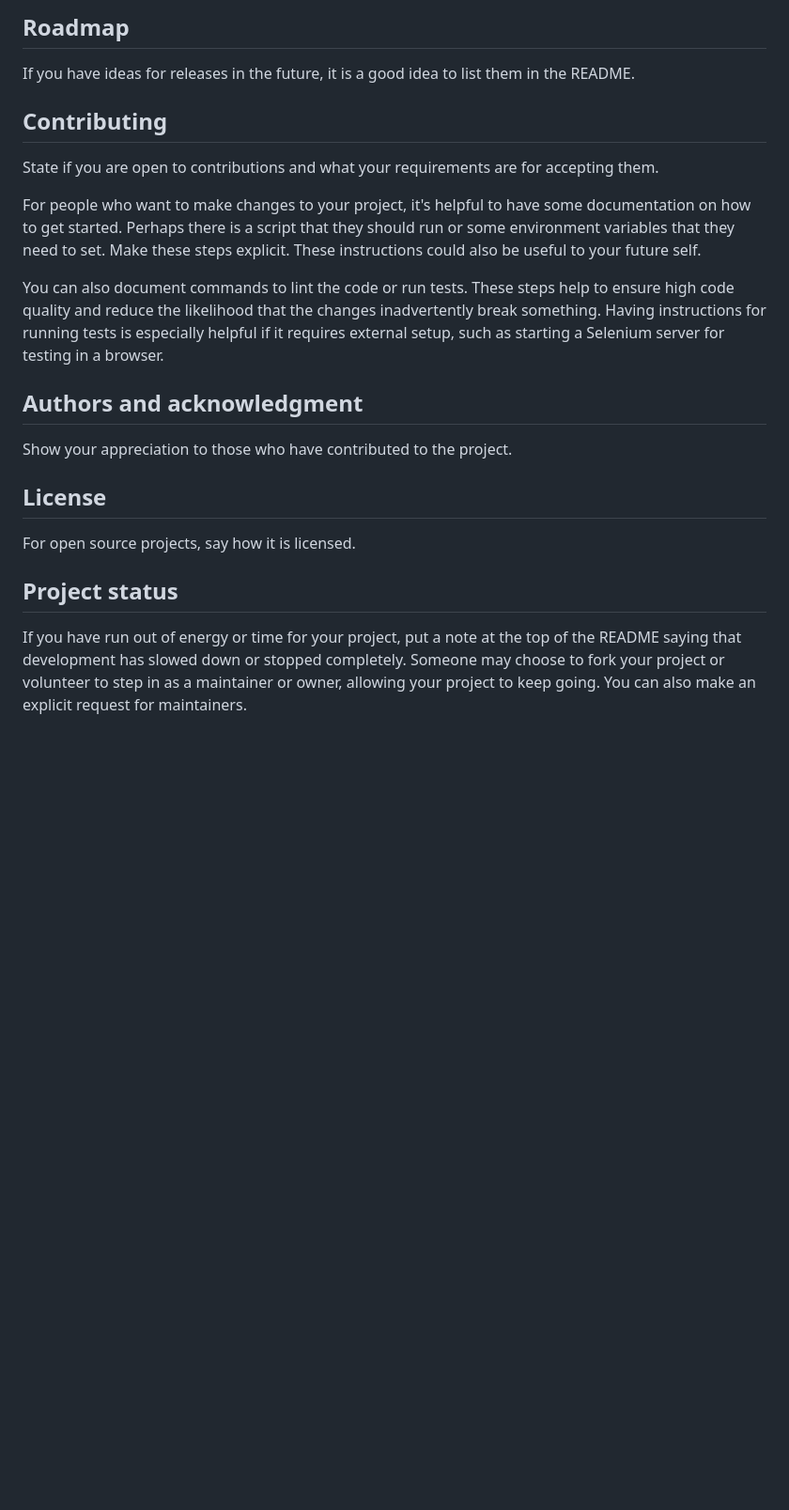
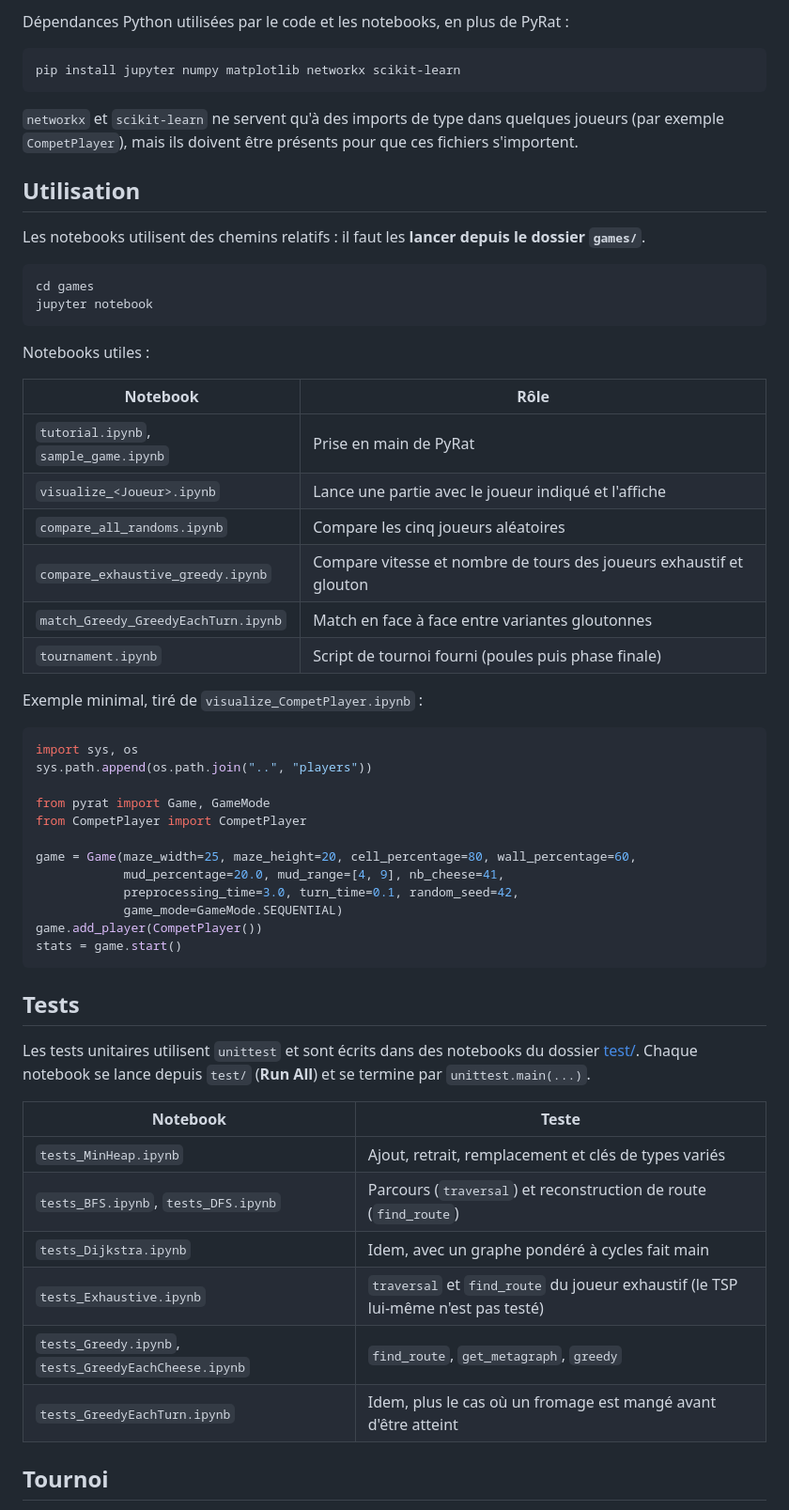
Before and after one commit to amauryjnn/Projet-Pyrat, a Markdown page: README.md, the part around one of its changes. Shown at 94% size. Drawn GitHub-style; blank space fills up the shorter version.

Commit message:
Add proper Readme.md

````diff
--- a/README.md
+++ b/README.md
@@ -75,19 +96,61 @@ Tell people where they can go to for help. It can be any combination of an issue
 
-## Roadmap
-If you have ideas for releases in the future, it is a good idea to list them in the README.
+Dépendances Python utilisées par le code et les notebooks, en plus de PyRat :
 
-## Contributing
-State if you are open to contributions and what your requirements are for accepting them.
+```bash
+pip install jupyter numpy matplotlib networkx scikit-learn
+```
 
-For people who want to make changes to your project, it's helpful to have some documentation on how to get started. Perhaps there is a script that they should run or some environment variables that they need to set. Make these steps explicit. These instructions could also be useful to your future self.
+`networkx` et `scikit-learn` ne servent qu'à des imports de type dans quelques joueurs (par exemple `CompetPlayer`), mais ils doivent être présents pour que ces fichiers s'importent.
 
-You can also document commands to lint the code or run tests. These steps help to ensure high code quality and reduce the likelihood that the changes inadvertently break something. Having instructions for running tests is especially helpful if it requires external setup, such as starting a Selenium server for testing in a browser.
+## Utilisation
 
-## Authors and acknowledgment
-Show your appreciation to those who have contributed to the project.
+Les notebooks utilisent des chemins relatifs : il faut les **lancer depuis le dossier `games/`**.
 
-## License
-For open source projects, say how it is licensed.
+```bash
+cd games
+jupyter notebook
+```
 
-## Project status
-If you have run out of energy or time for your project, put a note at the top of the README saying that development has slowed down or stopped completely. Someone may choose to fork your project or volunteer to step in as a maintainer or owner, allowing your project to keep going. You can also make an explicit request for maintainers.
+Notebooks utiles :
+
+| Notebook | Rôle |
+|---|---|
+| `tutorial.ipynb`, `sample_game.ipynb` | Prise en main de PyRat |
+| `visualize_<Joueur>.ipynb` | Lance une partie avec le joueur indiqué et l'affiche |
+| `compare_all_randoms.ipynb` | Compare les cinq joueurs aléatoires |
+| `compare_exhaustive_greedy.ipynb` | Compare vitesse et nombre de tours des joueurs exhaustif et glouton |
+| `match_Greedy_GreedyEachTurn.ipynb` | Match en face à face entre variantes gloutonnes |
+| `tournament.ipynb` | Script de tournoi fourni (poules puis phase finale) |
+
+Exemple minimal, tiré de `visualize_CompetPlayer.ipynb` :
+
+```python
+import sys, os
+sys.path.append(os.path.join("..", "players"))
+
+from pyrat import Game, GameMode
+from CompetPlayer import CompetPlayer
+
+game = Game(maze_width=25, maze_height=20, cell_percentage=80, wall_percentage=60,
+            mud_percentage=20.0, mud_range=[4, 9], nb_cheese=41,
+            preprocessing_time=3.0, turn_time=0.1, random_seed=42,
+            game_mode=GameMode.SEQUENTIAL)
+game.add_player(CompetPlayer())
+stats = game.start()
+```
+
+## Tests
+
+Les tests unitaires utilisent `unittest` et sont écrits dans des notebooks du dossier [test/](test/). Chaque notebook se lance depuis `test/` (**Run All**) et se termine par `unittest.main(...)`.
+
+| Notebook | Teste |
+|---|---|
+| `tests_MinHeap.ipynb` | Ajout, retrait, remplacement et clés de types variés |
+| `tests_BFS.ipynb`, `tests_DFS.ipynb` | Parcours (`traversal`) et reconstruction de route (`find_route`) |
+| `tests_Dijkstra.ipynb` | Idem, avec un graphe pondéré à cycles fait main |
+| `tests_Exhaustive.ipynb` | `traversal` et `find_route` du joueur exhaustif (le TSP lui-même n'est pas testé) |
+| `tests_Greedy.ipynb`, `tests_GreedyEachCheese.ipynb` | `find_route`, `get_metagraph`, `greedy` |
+| `tests_GreedyEachTurn.ipynb` | Idem, plus le cas où un fromage est mangé avant d'être atteint |
+
+## Tournoi
+
````
Also changed, not shown: other parts of README.md (+92 -51 lines).
